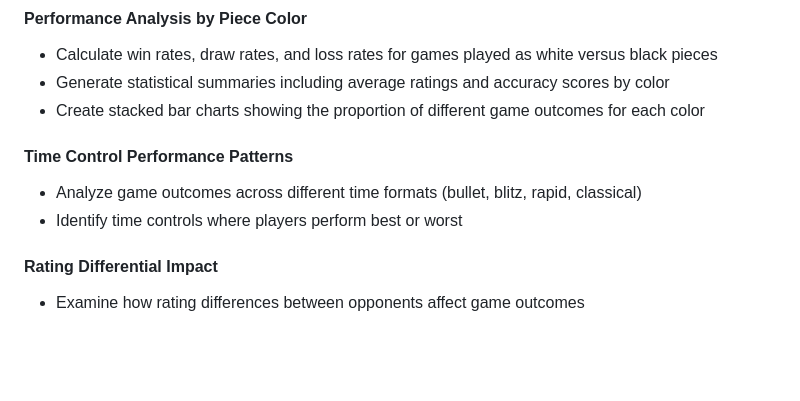
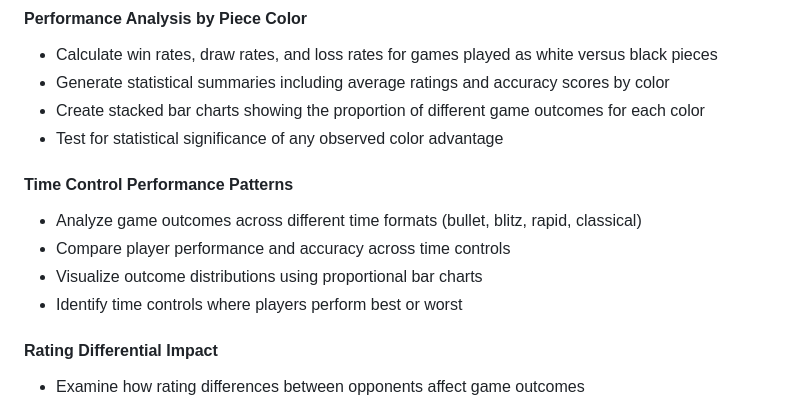
Before and after one commit to Math-225-Fa2025/project-tmchuynh, a Markdown page: repo-structure/proposal/proposal.md, the part around the change. Rendered like a GitHub page; blank space fills up the shorter version.

Commit message:
Adds analysis for color advantage and time control performance
Enhances the exploratory analysis by introducing tests for statistical significance regarding color advantages in chess games.

Additionally, includes comparisons of player performance across different time controls and visualizations of outcome distributions.

These improvements aim to provide deeper insights into player performance dynamics and inform future strategies.

```diff
--- a/repo-structure/proposal/proposal.md
+++ b/repo-structure/proposal/proposal.md
@@ -172,9 +172,14 @@ The exploratory analysis will examine multiple dimensions of chess performance t
 - Calculate win rates, draw rates, and loss rates for games played as white versus black pieces
 - Generate statistical summaries including average ratings and accuracy scores by color
 - Create stacked bar charts showing the proportion of different game outcomes for each color
+- Test for statistical significance of any observed color advantage
+
 #### Time Control Performance Patterns
 - Analyze game outcomes across different time formats (bullet, blitz, rapid, classical)
+- Compare player performance and accuracy across time controls
+- Visualize outcome distributions using proportional bar charts
 - Identify time controls where players perform best or worst
+
 #### Rating Differential Impact
 - Examine how rating differences between opponents affect game outcomes
 - Create histograms showing rating difference distributions for wins, losses, and draws
```
